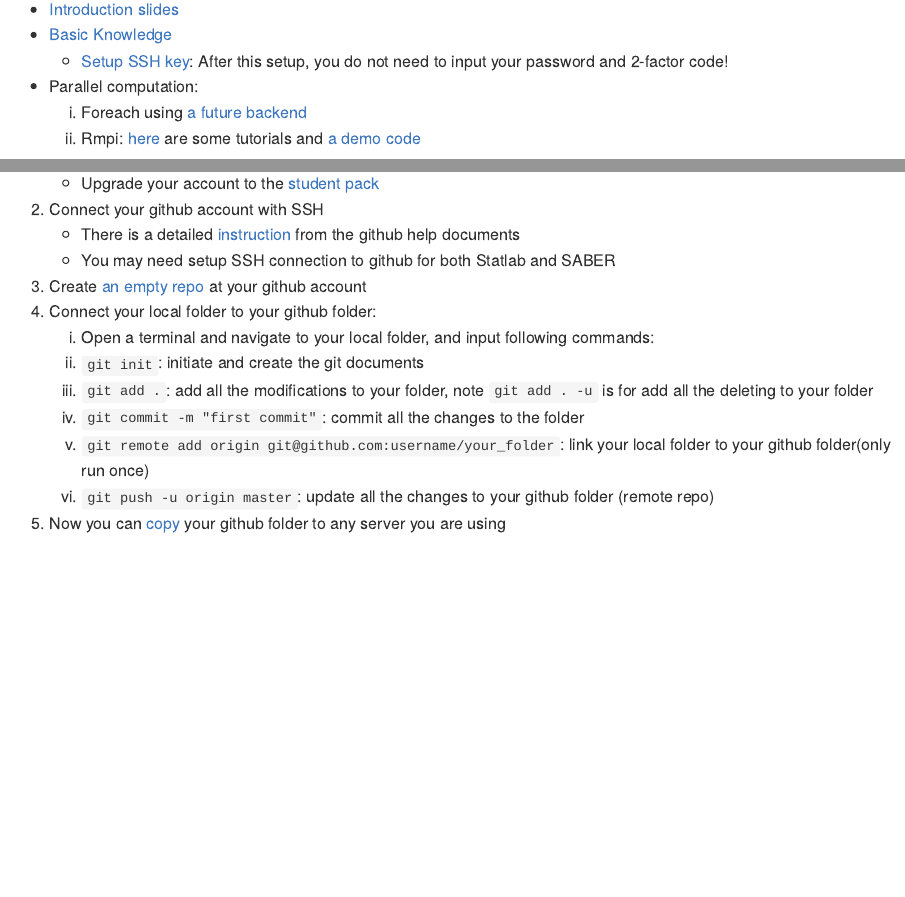
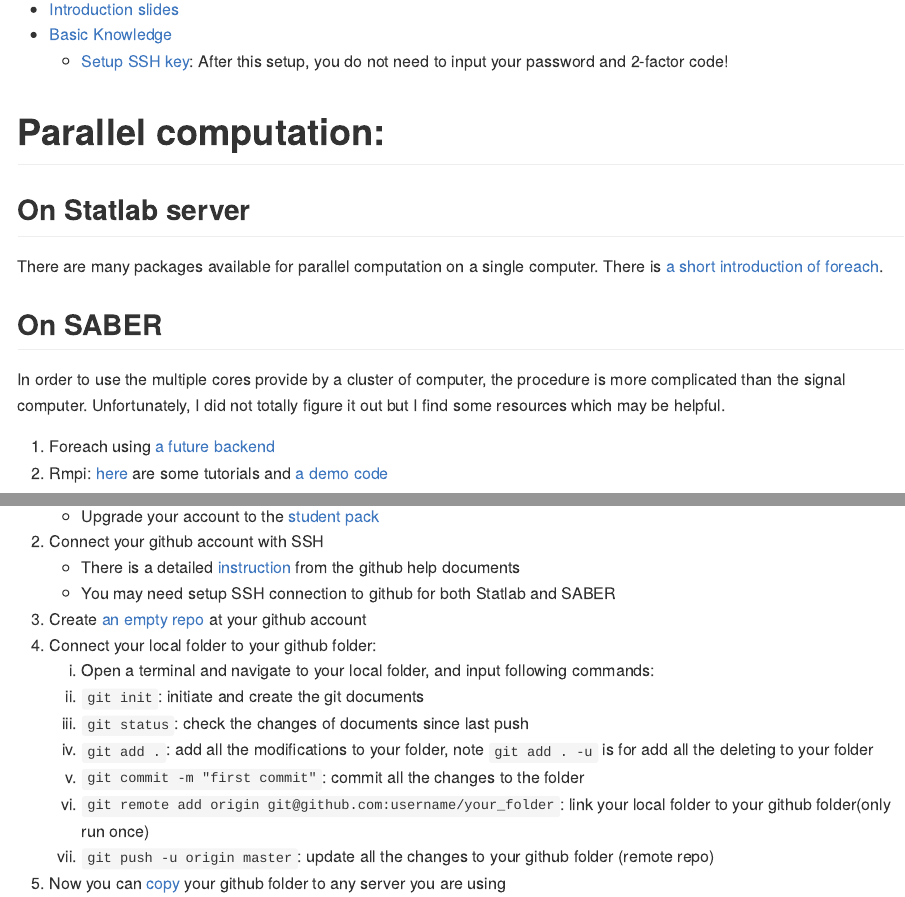
Before and after one commit to wal615/Stat-lab-documents, an R Markdown document (README.Rmd): the page in a window 1100 px wide, from 1150 px down, and a second part further down, joined at a grey line. The pictures show the output file README.md that the author committed with the source, drawn offline in the style of GitHub.

Commit message:
add foreach introduction

```diff
--- a/README.Rmd
+++ b/README.Rmd
@@ -55,9 +55,17 @@ options(scipen=1, digits=2, width = 100)
 - [Introduction slides](https://acer.uic.edu/wp-content/uploads/sites/421/2020/01/Introduction_to_Extreme.pdf)
 - [Basic Knowledge](https://confluence.acer.uic.edu/display/KB/)
     - [Setup SSH key](https://confluence.acer.uic.edu/display/KB/Setting+up+SSH+Keys): After this setup, you do not need to input your password and 2-factor code!
-- Parallel computation:
-    1. Foreach using [a future backend](https://blog.revolutionanalytics.com/2019/01/future-package.html)
-    2. Rmpi: [here](https://www.glennklockwood.com/data-intensive/r/on-hpc.html) are some tutorials and [a demo code](https://github.com/glennklockwood/paraR/tree/master/hello)
+
+# Parallel computation:
+
+## On Statlab server
+There are many packages available for parallel computation on a single computer. There is [a short introduction of foreach](./Introduction_foreach.pdf).
+
+## On SABER
+In order to use the multiple cores provide by a cluster of computer, the procedure is more complicated than the signal computer. Unfortunately, I did not totally figure it out but I find some resources which may be helpful.
+
+1. Foreach using [a future backend](https://blog.revolutionanalytics.com/2019/01/future-package.html)
+2. Rmpi: [here](https://www.glennklockwood.com/data-intensive/r/on-hpc.html) are some tutorials and [a demo code](https://github.com/glennklockwood/paraR/tree/master/hello)
 
 # Github
 
@@ -75,6 +83,7 @@ options(scipen=1, digits=2, width = 100)
 4. Connect your local folder to your github folder:
     1. Open a terminal and navigate to your local folder, and input following commands:
     1. `git init`: initiate and create the git documents
+    1. `git status`: check the changes of documents since last push
     1. `git add .`: add all the modifications to your folder, note `git add . -u` is for add all the deleting to your folder
     1. `git commit -m "first commit"`: commit all the changes to the folder
     1. `git remote add origin git@github.com:username/your_folder`: link your local folder to your github folder(only run once)
```
Also changed, not shown: Introduction_foreach.pdf (added), README.md, README.Rmd (1 more changed lines).
